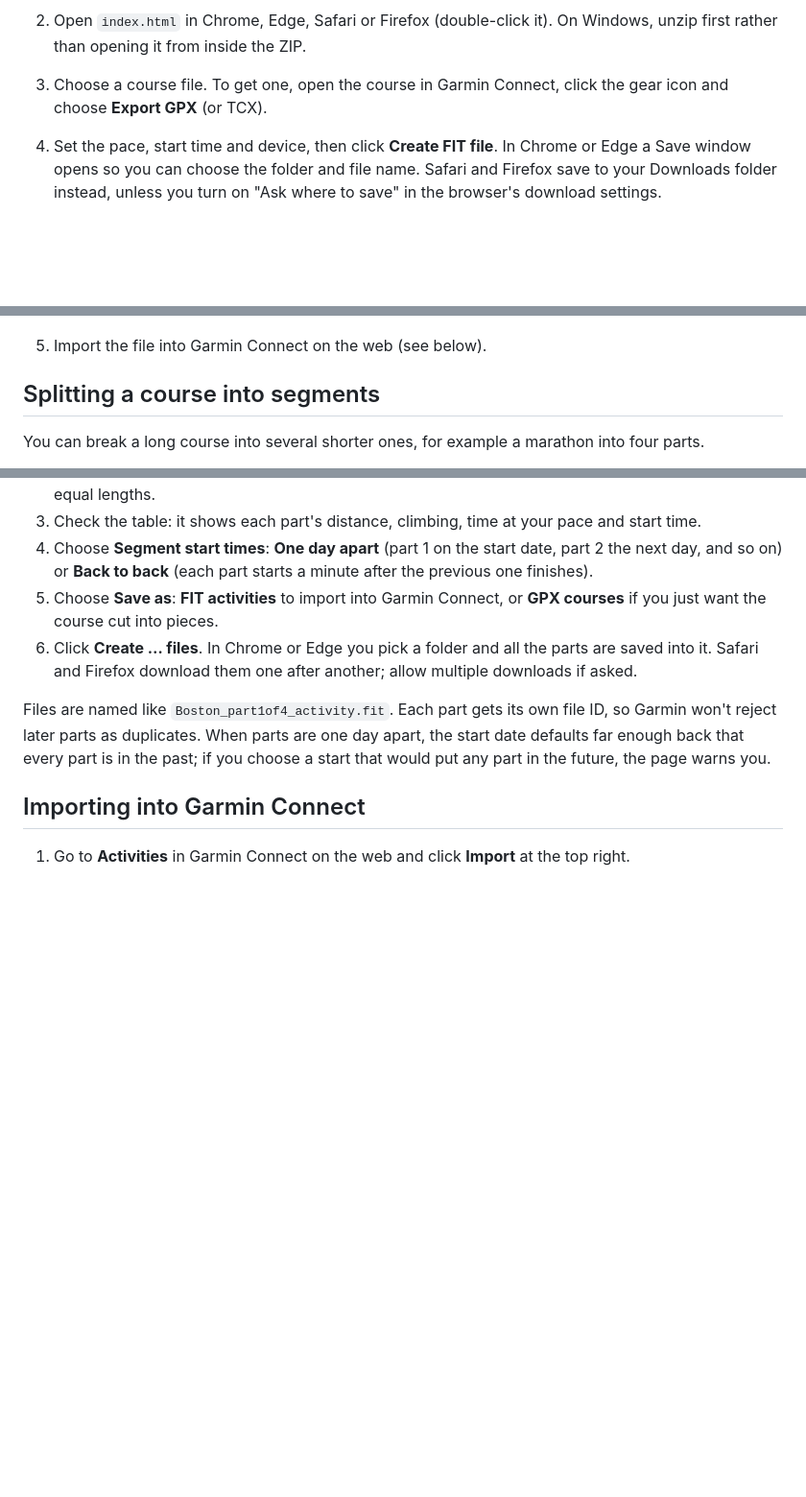
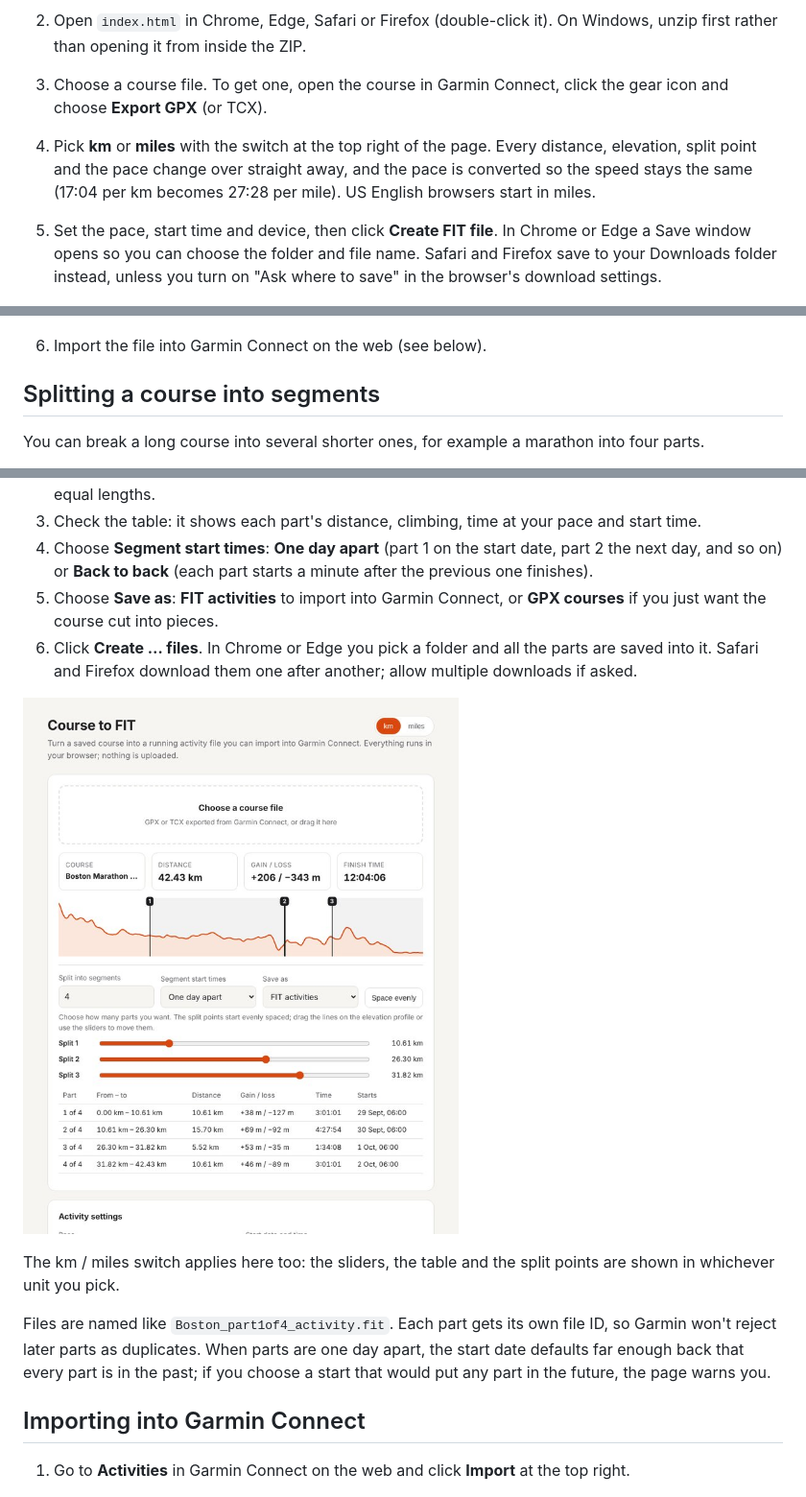
Before and after one commit to jillolsenUK/CourseToFit, a Markdown page: README.md, 3 parts joined by grey strips. Shown: that part at 96% size. GitHub-like rendering; pictures changed too: docs/split.jpg (added); blank space fills up the shorter version.

```diff
--- a/README.md
+++ b/README.md
@@ -15,11 +15,12 @@ Please see the notes as to how will/may affect your metrics.
 
 2. Open `index.html` in Chrome, Edge, Safari or Firefox (double-click it). On Windows, unzip first rather than opening it from inside the ZIP.
 3. Choose a course file. To get one, open the course in Garmin Connect, click the gear icon and choose **Export GPX** (or TCX).
-4. Set the pace, start time and device, then click **Create FIT file**. In Chrome or Edge a Save window opens so you can choose the folder and file name. Safari and Firefox save to your Downloads folder instead, unless you turn on "Ask where to save" in the browser's download settings.
+4. Pick **km** or **miles** with the switch at the top right of the page. Every distance, elevation, split point and the pace change over straight away, and the pace is converted so the speed stays the same (17:04 per km becomes 27:28 per mile). US English browsers start in miles.
+5. Set the pace, start time and device, then click **Create FIT file**. In Chrome or Edge a Save window opens so you can choose the folder and file name. Safari and Firefox save to your Downloads folder instead, unless you turn on "Ask where to save" in the browser's download settings.
 
    ![The Course to FIT page with the Boston Marathon course loaded](docs/app.jpg)
 
-5. Import the file into Garmin Connect on the web (see below).
+6. Import the file into Garmin Connect on the web (see below).
 
 ## Splitting a course into segments
 
@@ -31,6 +32,10 @@ You can break a long course into several shorter ones, for example a marathon in
 4. Choose **Segment start times**: **One day apart** (part 1 on the start date, part 2 the next day, and so on) or **Back to back** (each part starts a minute after the previous one finishes).
 5. Choose **Save as**: **FIT activities** to import into Garmin Connect, or **GPX courses** if you just want the course cut into pieces.
 6. Click **Create … files**. In Chrome or Edge you pick a folder and all the parts are saved into it. Safari and Firefox download them one after another; allow multiple downloads if asked.
+
+![The Boston Marathon course split into four parts, with split lines on the elevation profile, sliders and a table of the parts](docs/split.jpg)
+
+The km / miles switch applies here too: the sliders, the table and the split points are shown in whichever unit you pick.
 
 Files are named like `Boston_part1of4_activity.fit`. Each part gets its own file ID, so Garmin won't reject later parts as duplicates. When parts are one day apart, the start date defaults far enough back that every part is in the past; if you choose a start that would put any part in the future, the page warns you.
 
```
Also changed, not shown: 1 other file.
